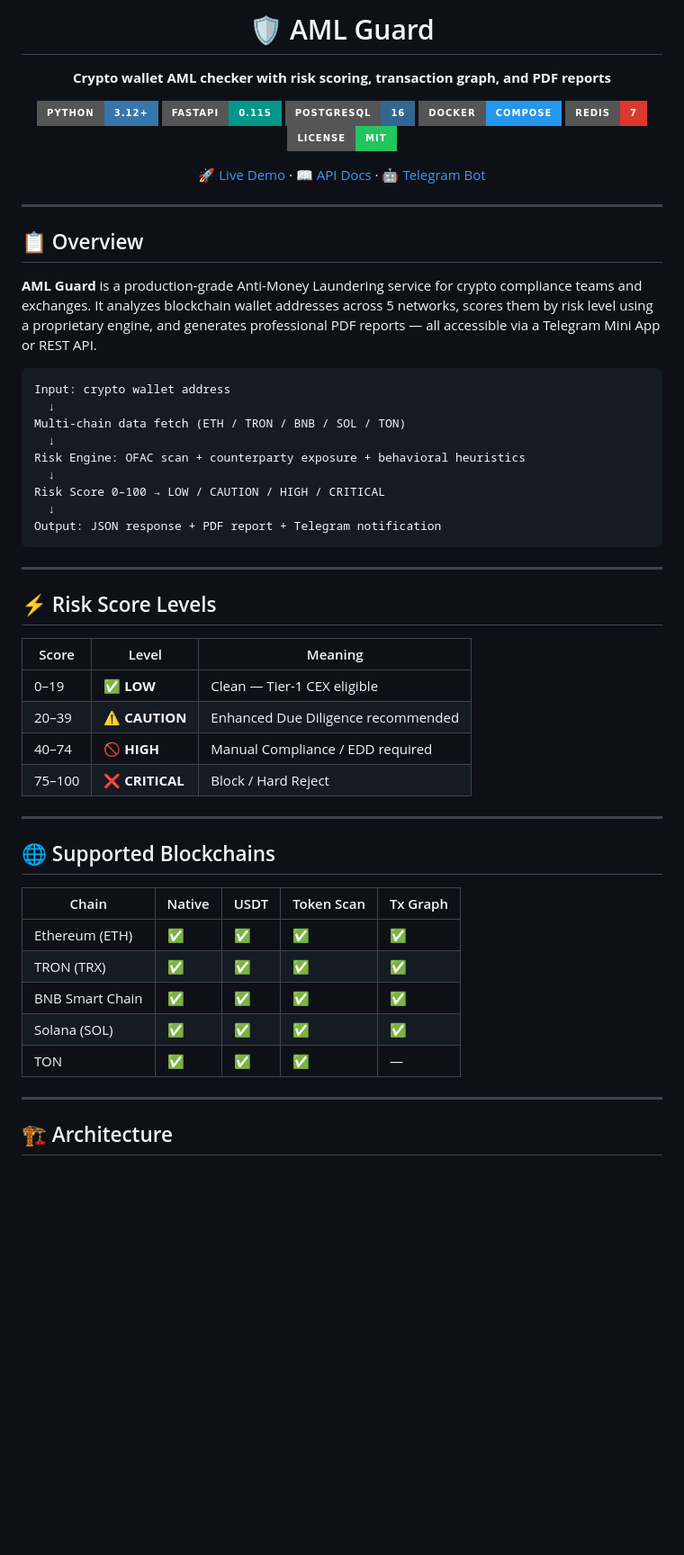
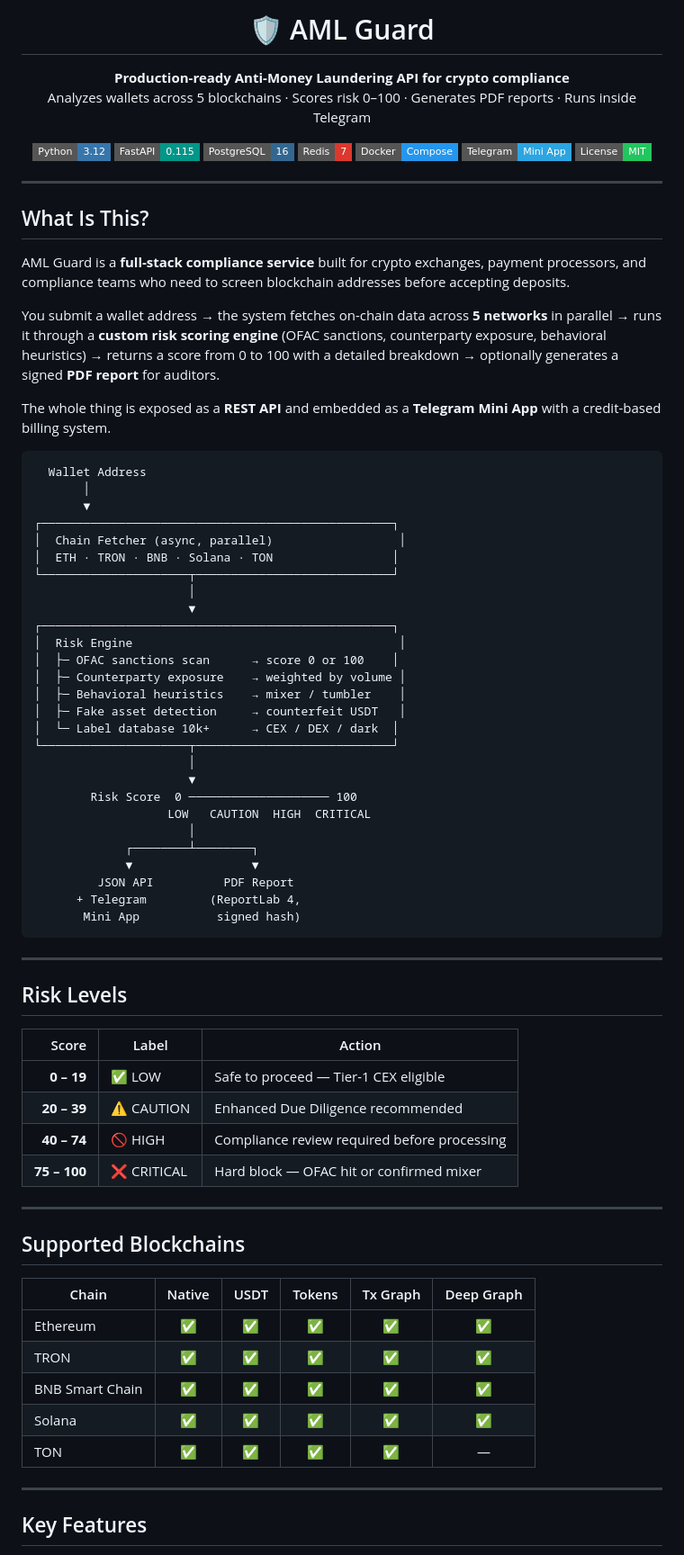
Before and after one commit to daudbro73-collab/Checker, a Markdown page: README.md, the part around one of its changes. Shown at 90% size. Drawn GitHub-style; badges without logos; blank space fills up the shorter version.

Commit message:
docs: rewrite README — clear overview, flow diagram, full API table, concrete details

````diff
--- a/README.md
+++ b/README.md
@@ -1,62 +1,81 @@
 <div align="center">
+  <h1>🛡️ AML Guard</h1>
+  <p><strong>Production-ready Anti-Money Laundering API for crypto compliance</strong><br/>
+  Analyzes wallets across 5 blockchains · Scores risk 0–100 · Generates PDF reports · Runs inside Telegram</p>
 
-# 🛡️ AML Guard
-
-**Crypto wallet AML checker with risk scoring, transaction graph, and PDF reports**
-
-[![Python](https://img.shields.io/badge/Python-3.12+-3776AB?style=for-the-badge&logo=python&logoColor=white)](https://python.org)
-[![FastAPI](https://img.shields.io/badge/FastAPI-0.115-009688?style=for-the-badge&logo=fastapi&logoColor=white)](https://fastapi.tiangolo.com)
-[![PostgreSQL](https://img.shields.io/badge/PostgreSQL-16-336791?style=for-the-badge&logo=postgresql&logoColor=white)](https://postgresql.org)
-[![Docker](https://img.shields.io/badge/Docker-Compose-2496ED?style=for-the-badge&logo=docker&logoColor=white)](https://docker.com)
-[![Redis](https://img.shields.io/badge/Redis-7-DC382D?style=for-the-badge&logo=redis&logoColor=white)](https://redis.io)
-[![License: MIT](https://img.shields.io/badge/License-MIT-22c55e?style=for-the-badge)](LICENSE)
-
-[🚀 Live Demo](#) · [📖 API Docs](#) · [🤖 Telegram Bot](#)
-
+  [![Python](https://img.shields.io/badge/Python-3.12-3776AB?style=flat-square&logo=python&logoColor=white)](https://python.org)
+  [![FastAPI](https://img.shields.io/badge/FastAPI-0.115-009688?style=flat-square&logo=fastapi&logoColor=white)](https://fastapi.tiangolo.com)
+  [![PostgreSQL](https://img.shields.io/badge/PostgreSQL-16-336791?style=flat-square&logo=postgresql&logoColor=white)](https://postgresql.org)
+  [![Redis](https://img.shields.io/badge/Redis-7-DC382D?style=flat-square&logo=redis&logoColor=white)](https://redis.io)
+  [![Docker](https://img.shields.io/badge/Docker-Compose-2496ED?style=flat-square&logo=docker&logoColor=white)](https://docker.com)
+  [![Telegram](https://img.shields.io/badge/Telegram-Mini_App-2CA5E0?style=flat-square&logo=telegram&logoColor=white)](https://core.telegram.org/bots/webapps)
+  [![License: MIT](https://img.shields.io/badge/License-MIT-22c55e?style=flat-square)](LICENSE)
 </div>
 
 ---
 
-## 📋 Overview
+## What Is This?
 
-**AML Guard** is a production-grade Anti-Money Laundering service for crypto compliance teams and exchanges. It analyzes blockchain wallet addresses across 5 networks, scores them by risk level using a proprietary engine, and generates professional PDF reports — all accessible via a Telegram Mini App or REST API.
+AML Guard is a **full-stack compliance service** built for crypto exchanges, payment processors, and compliance teams who need to screen blockchain addresses before accepting deposits.
+
+You submit a wallet address → the system fetches on-chain data across **5 networks** in parallel → runs it through a **custom risk scoring engine** (OFAC sanctions, counterparty exposure, behavioral heuristics) → returns a score from 0 to 100 with a detailed breakdown → optionally generates a signed **PDF report** for auditors.
+
+The whole thing is exposed as a **REST API** and embedded as a **Telegram Mini App** with a credit-based billing system.
 
 ```
-Input: crypto wallet address
-  ↓
-Multi-chain data fetch (ETH / TRON / BNB / SOL / TON)
-  ↓
-Risk Engine: OFAC scan + counterparty exposure + behavioral heuristics
-  ↓
-Risk Score 0–100 → LOW / CAUTION / HIGH / CRITICAL
-  ↓
-Output: JSON response + PDF report + Telegram notification
+  Wallet Address
+       │
+       ▼
+┌──────────────────────────────────────────────────┐
+│  Chain Fetcher (async, parallel)                  │
+│  ETH · TRON · BNB · Solana · TON                 │
+└─────────────────────┬────────────────────────────┘
+                      │
+                      ▼
+┌──────────────────────────────────────────────────┐
+│  Risk Engine                                      │
+│  ├─ OFAC sanctions scan      → score 0 or 100    │
+│  ├─ Counterparty exposure    → weighted by volume │
+│  ├─ Behavioral heuristics    → mixer / tumbler    │
+│  ├─ Fake asset detection     → counterfeit USDT   │
+│  └─ Label database 10k+      → CEX / DEX / dark  │
+└─────────────────────┬────────────────────────────┘
+                      │
+                      ▼
+        Risk Score  0 ──────────────────── 100
+                   LOW   CAUTION  HIGH  CRITICAL
+                      │
+             ┌────────┴────────┐
+             ▼                 ▼
+         JSON API          PDF Report
+      + Telegram         (ReportLab 4,
+       Mini App           signed hash)
 ```
 
 ---
 
-## ⚡ Risk Score Levels
+## Risk Levels
 
-| Score | Level | Meaning |
-|-------|-------|---------|
-| 0–19 | ✅ **LOW** | Clean — Tier-1 CEX eligible |
-| 20–39 | ⚠️ **CAUTION** | Enhanced Due Diligence recommended |
-| 40–74 | 🚫 **HIGH** | Manual Compliance / EDD required |
-| 75–100 | ❌ **CRITICAL** | Block / Hard Reject |
+| Score | Label | Action |
+|------:|-------|--------|
+| **0 – 19** | ✅ LOW | Safe to proceed — Tier-1 CEX eligible |
+| **20 – 39** | ⚠️ CAUTION | Enhanced Due Diligence recommended |
+| **40 – 74** | 🚫 HIGH | Compliance review required before processing |
+| **75 – 100** | ❌ CRITICAL | Hard block — OFAC hit or confirmed mixer |
 
 ---
 
-## 🌐 Supported Blockchains
+## Supported Blockchains
 
-| Chain | Native | USDT | Token Scan | Tx Graph |
-|-------|--------|------|-----------|---------|
-| Ethereum (ETH) | ✅ | ✅ | ✅ | ✅ |
-| TRON (TRX) | ✅ | ✅ | ✅ | ✅ |
-| BNB Smart Chain | ✅ | ✅ | ✅ | ✅ |
-| Solana (SOL) | ✅ | ✅ | ✅ | ✅ |
-| TON | ✅ | ✅ | ✅ | — |
+| Chain | Native | USDT | Tokens | Tx Graph | Deep Graph |
+|-------|:------:|:----:|:------:|:--------:|:----------:|
+| Ethereum | ✅ | ✅ | ✅ | ✅ | ✅ |
+| TRON | ✅ | ✅ | ✅ | ✅ | ✅ |
+| BNB Smart Chain | ✅ | ✅ | ✅ | ✅ | ✅ |
+| Solana | ✅ | ✅ | ✅ | ✅ | ✅ |
+| TON | ✅ | ✅ | ✅ | ✅ | — |
 
 ---
 
-## 🏗️ Architecture
+## Key Features
 
````
Also changed, not shown: other parts of README.md (+118 -173 lines).
